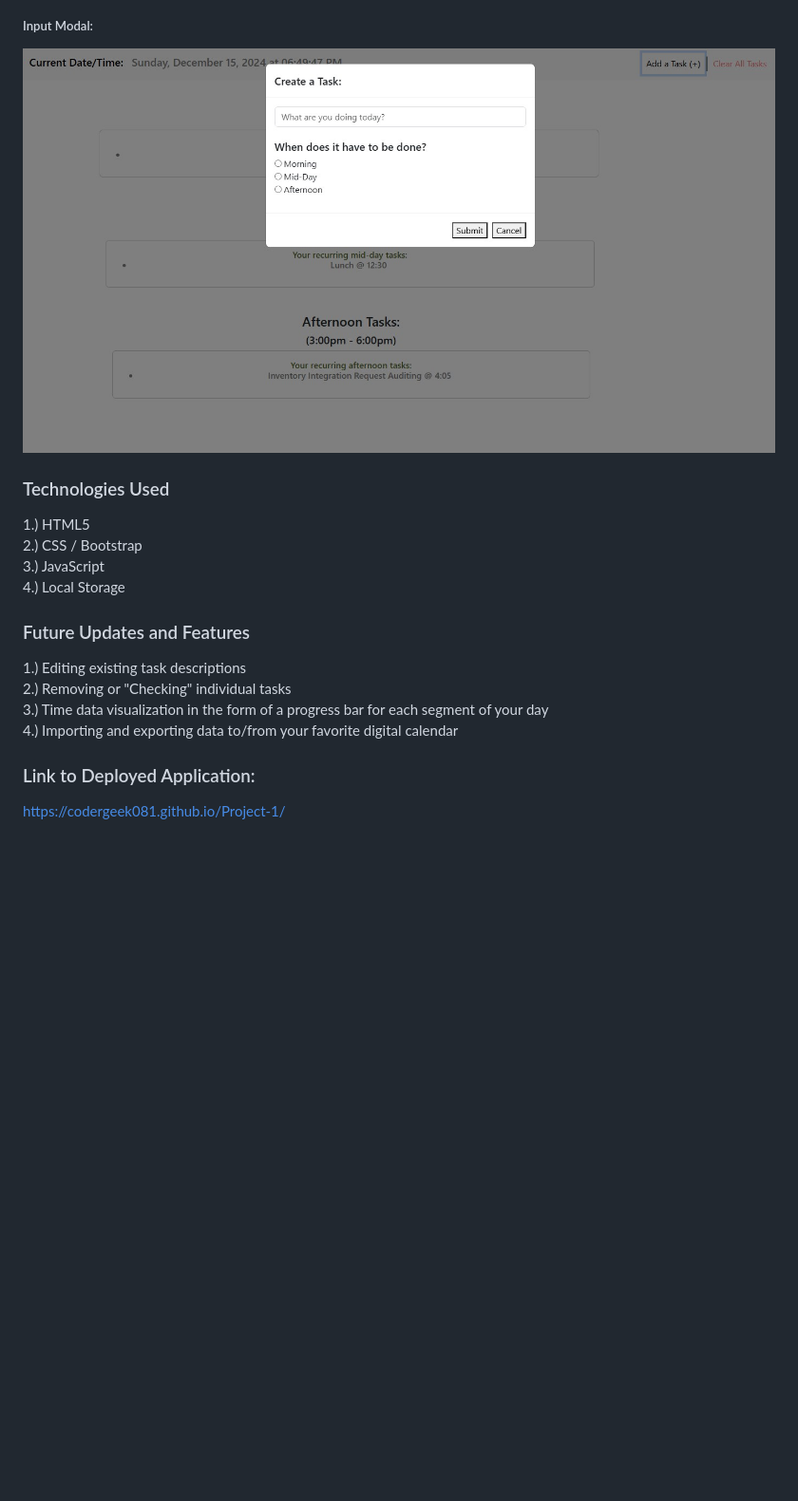
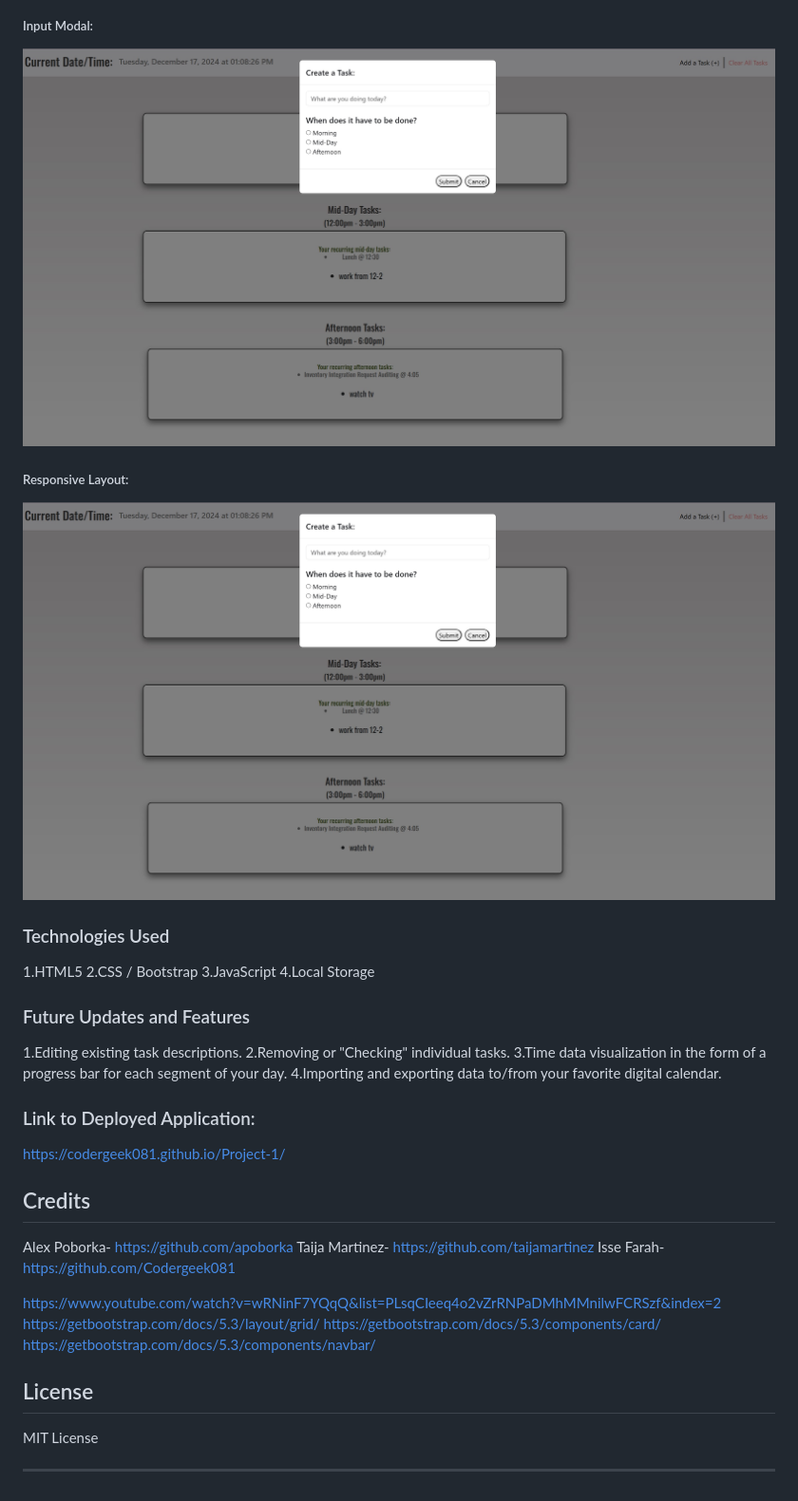
Before and after one commit to Codergeek081/Project-1, a Markdown page: README.md, the part around the change printed below. Shown: that part at 95% size. Rendered like a GitHub page; pictures changed too: assets/images/modal - Fullscreen.jpg (deleted), assets/images/modalFullScreen.jpg (added); blank space fills up the shorter version.

Commit message:
completed README and added new img files

```diff
--- a/README.md
+++ b/README.md
@@ -11,20 +26,48 @@
 ##### Input Modal:
-![screenshot of the data input modal](<assets/images/modal - Fullscreen.jpg>)
+![screenshot of the data input modal](<assets/images/modalFullScreen.jpg>)
+##### Responsive Layout:
+![screenshot of the Landing page ](<assets/images/modalFullScreen.jpg>)
+
+
 
 ### Technologies Used
 
-1.) HTML5\
-2.) CSS / Bootstrap\
-3.) JavaScript\
-4.) Local Storage
+1.HTML5
+2.CSS / Bootstrap
+3.JavaScript
+4.Local Storage
+
+
 
 ### Future Updates and Features
 
-1.) Editing existing task descriptions\
-2.) Removing or "Checking" individual tasks\
-3.) Time data visualization in the form of a progress bar for each segment of your day\
-4.) Importing and exporting data to/from your favorite digital calendar
+1.Editing existing task descriptions.
+2.Removing or "Checking" individual tasks.
+3.Time data visualization in the form of a progress bar for each segment of your day.
+4.Importing and exporting data to/from your favorite digital calendar.
+
+
 
 ### Link to Deployed Application:
 
 https://codergeek081.github.io/Project-1/
+
+
+
+## Credits
+
+Alex Poborka- https://github.com/apoborka
+Taija Martinez- https://github.com/taijamartinez
+Isse Farah- https://github.com/Codergeek081
+
+https://www.youtube.com/watch?v=wRNinF7YQqQ&list=PLsqCIeeq4o2vZrRNPaDMhMMnilwFCRSzf&index=2
+https://getbootstrap.com/docs/5.3/layout/grid/
+https://getbootstrap.com/docs/5.3/components/card/
+https://getbootstrap.com/docs/5.3/components/navbar/
+
+
+## License
+
+MIT License
+
+---
```
Also changed, not shown: other parts of README.md (+20 -5 lines), assets/images/landingPage - Fullscreen.jpg (deleted), assets/images/landingPageFullScreen.jpg (added), assets/images/landingPageTasksAdded - Fullscreen.jpg (deleted), assets/images/responsiveLayout.jpg (added).
